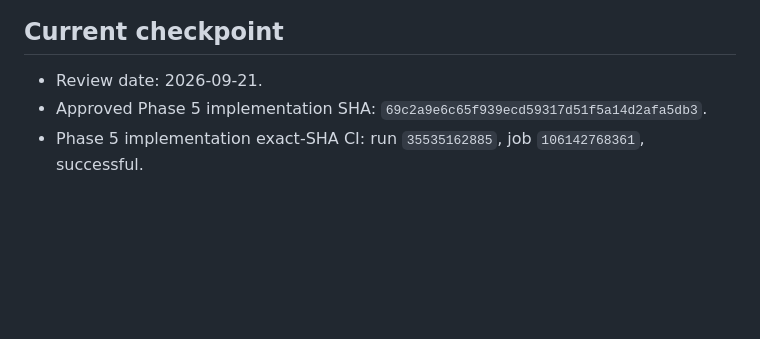
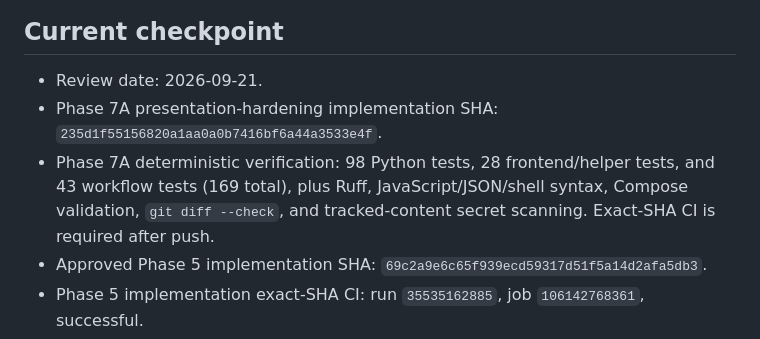
Before and after one commit to kabbersokhi-boop/client-lead-intake-booking-recovery-automation, a Markdown page: docs/project-handover.md, the part around the change. Drawn GitHub-style; blank space fills up the shorter version.

Commit message:
Record Phase 7A checkpoint

```diff
--- a/docs/project-handover.md
+++ b/docs/project-handover.md
@@ -7,6 +7,10 @@ Future phases must update this document before their final commit so the reposit
 ## Current checkpoint
 
 - Review date: 2026-09-21.
+- Phase 7A presentation-hardening implementation SHA: `235d1f55156820a1aa0a0b7416bf6a44a3533e4f`.
+- Phase 7A deterministic verification: 98 Python tests, 28 frontend/helper tests, and 43
+  workflow tests (169 total), plus Ruff, JavaScript/JSON/shell syntax, Compose validation,
+  `git diff --check`, and tracked-content secret scanning. Exact-SHA CI is required after push.
 - Approved Phase 5 implementation SHA: `69c2a9e6c65f939ecd59317d51f5a14d2afa5db3`.
 - Phase 5 implementation exact-SHA CI: run `35535162885`, job `106142768361`, successful.
 - Phase 5 CI counts: 98 backend/Python/PostgreSQL tests, 28 frontend/helper tests, and
```
